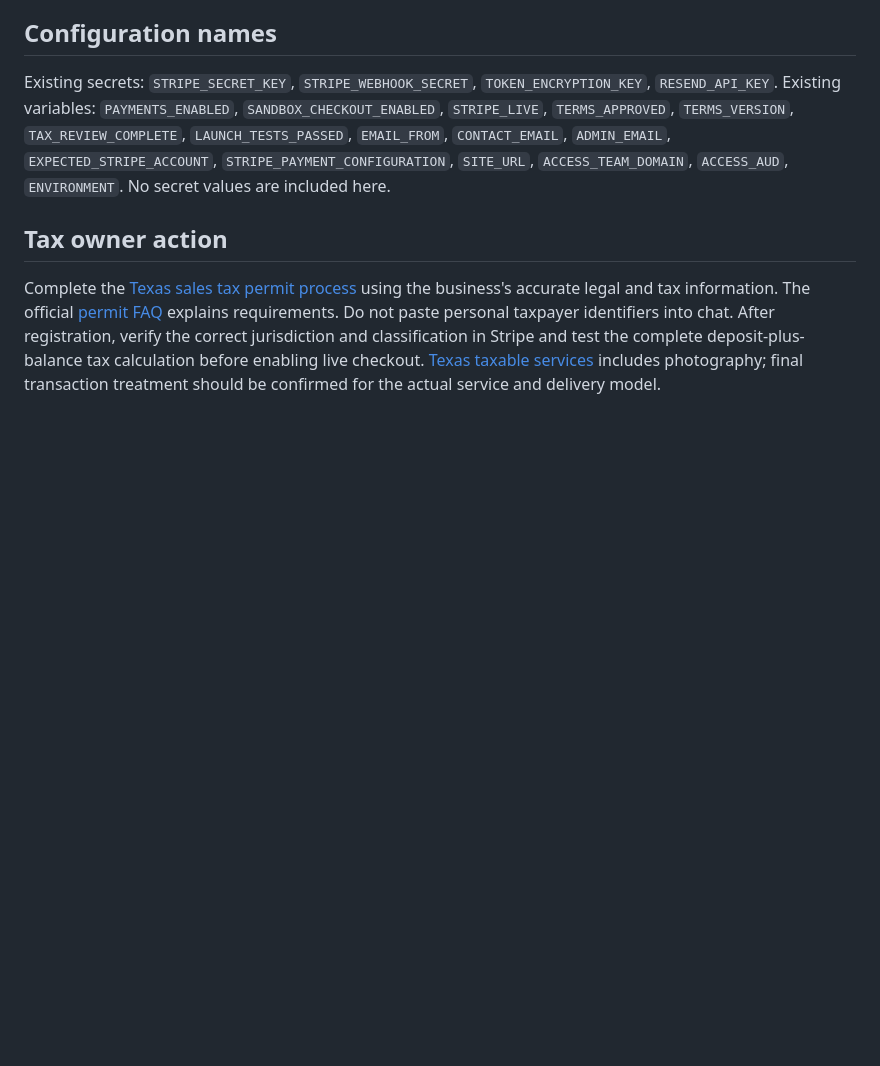
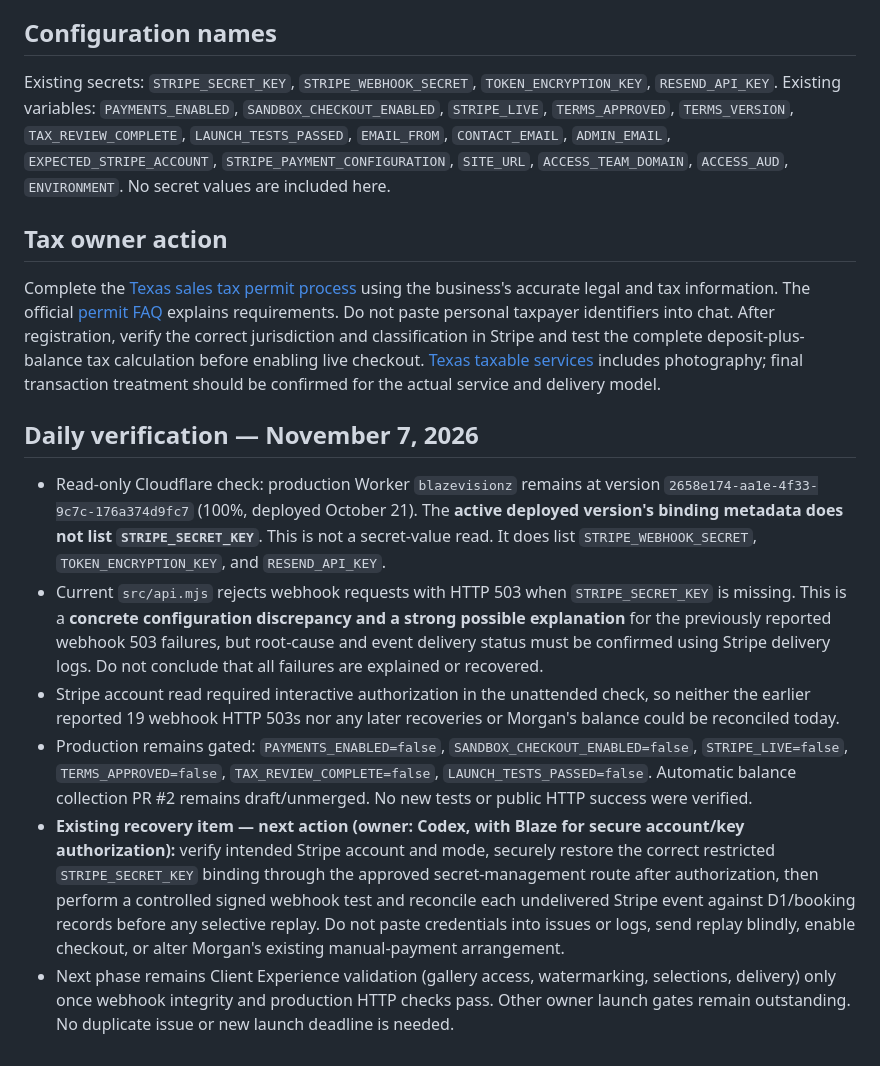
Before and after one commit to Blase295/Blazevisionz, a Markdown page: docs/LAUNCH_FOLLOWUP.md, the part around the change. GitHub-like rendering; blank space fills up the shorter version.

Commit message:
Document Nov 7 production Stripe binding gap and webhook recovery blocker

```diff
--- a/docs/LAUNCH_FOLLOWUP.md
+++ b/docs/LAUNCH_FOLLOWUP.md
@@ -49,3 +49,12 @@ Existing secrets: `STRIPE_SECRET_KEY`, `STRIPE_WEBHOOK_SECRET`, `TOKEN_ENCRYPTIO
 ## Tax owner action
 
 Complete the [Texas sales tax permit process](https://comptroller.texas.gov/taxes/permit/) using the business's accurate legal and tax information. The official [permit FAQ](https://comptroller.texas.gov/taxes/sales/faq/permit.php) explains requirements. Do not paste personal taxpayer identifiers into chat. After registration, verify the correct jurisdiction and classification in Stripe and test the complete deposit-plus-balance tax calculation before enabling live checkout. [Texas taxable services](https://comptroller.texas.gov/taxes/publications/96-259.php) includes photography; final transaction treatment should be confirmed for the actual service and delivery model.
+
+## Daily verification — November 7, 2026
+
+- Read-only Cloudflare check: production Worker `blazevisionz` remains at version `2658e174-aa1e-4f33-9c7c-176a374d9fc7` (100%, deployed October 21). The **active deployed version's binding metadata does not list `STRIPE_SECRET_KEY`**. This is not a secret-value read. It does list `STRIPE_WEBHOOK_SECRET`, `TOKEN_ENCRYPTION_KEY`, and `RESEND_API_KEY`.
+- Current `src/api.mjs` rejects webhook requests with HTTP 503 when `STRIPE_SECRET_KEY` is missing. This is a **concrete configuration discrepancy and a strong possible explanation** for the previously reported webhook 503 failures, but root-cause and event delivery status must be confirmed using Stripe delivery logs. Do not conclude that all failures are explained or recovered.
+- Stripe account read required interactive authorization in the unattended check, so neither the earlier reported 19 webhook HTTP 503s nor any later recoveries or Morgan's balance could be reconciled today.
+- Production remains gated: `PAYMENTS_ENABLED=false`, `SANDBOX_CHECKOUT_ENABLED=false`, `STRIPE_LIVE=false`, `TERMS_APPROVED=false`, `TAX_REVIEW_COMPLETE=false`, `LAUNCH_TESTS_PASSED=false`. Automatic balance collection PR #2 remains draft/unmerged. No new tests or public HTTP success were verified.
+- **Existing recovery item — next action (owner: Codex, with Blaze for secure account/key authorization):** verify intended Stripe account and mode, securely restore the correct restricted `STRIPE_SECRET_KEY` binding through the approved secret-management route after authorization, then perform a controlled signed webhook test and reconcile each undelivered Stripe event against D1/booking records before any selective replay. Do not paste credentials into issues or logs, send replay blindly, enable checkout, or alter Morgan's existing manual-payment arrangement.
+- Next phase remains Client Experience validation (gallery access, watermarking, selections, delivery) only once webhook integrity and production HTTP checks pass. Other owner launch gates remain outstanding. No duplicate issue or new launch deadline is needed.
```
